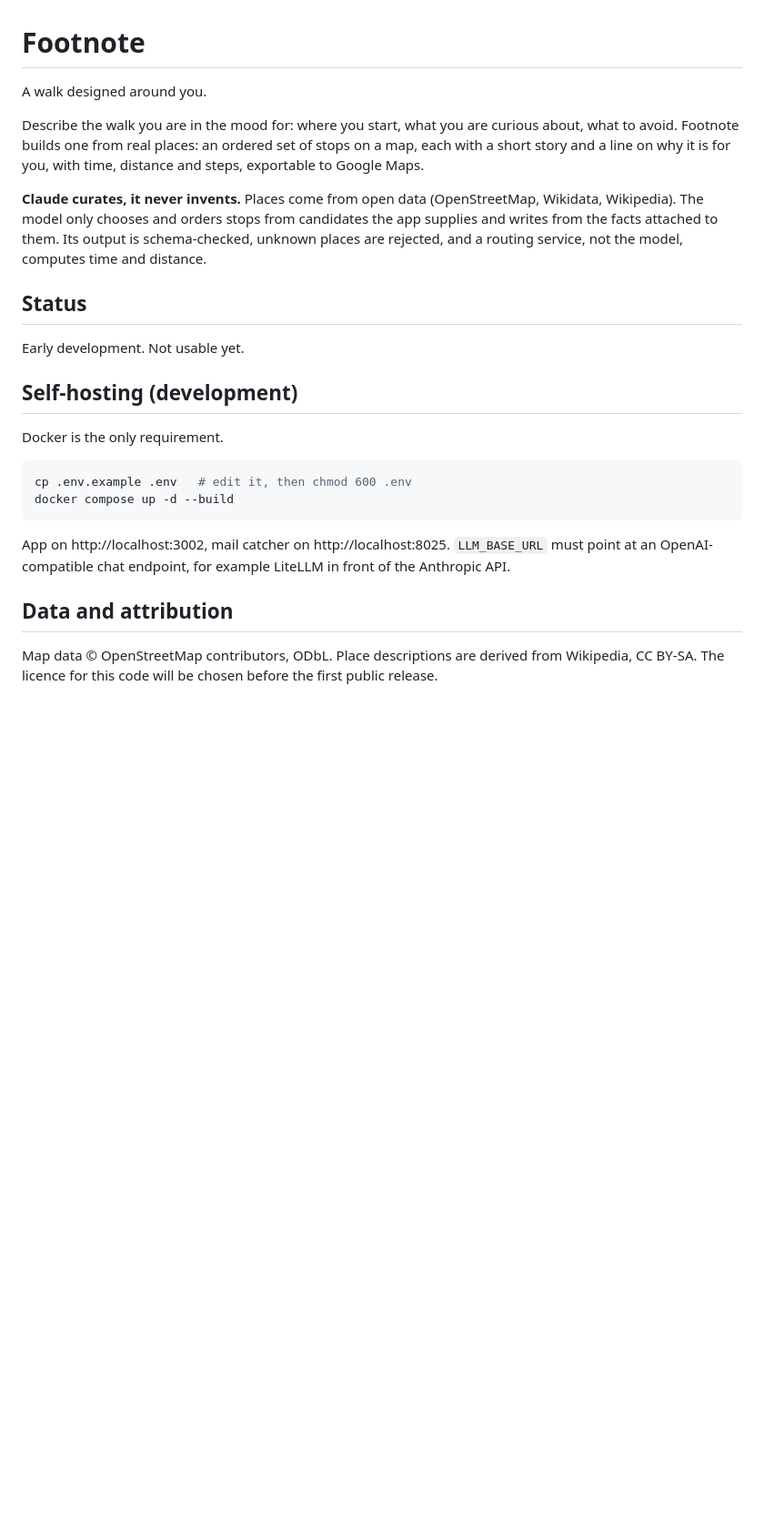
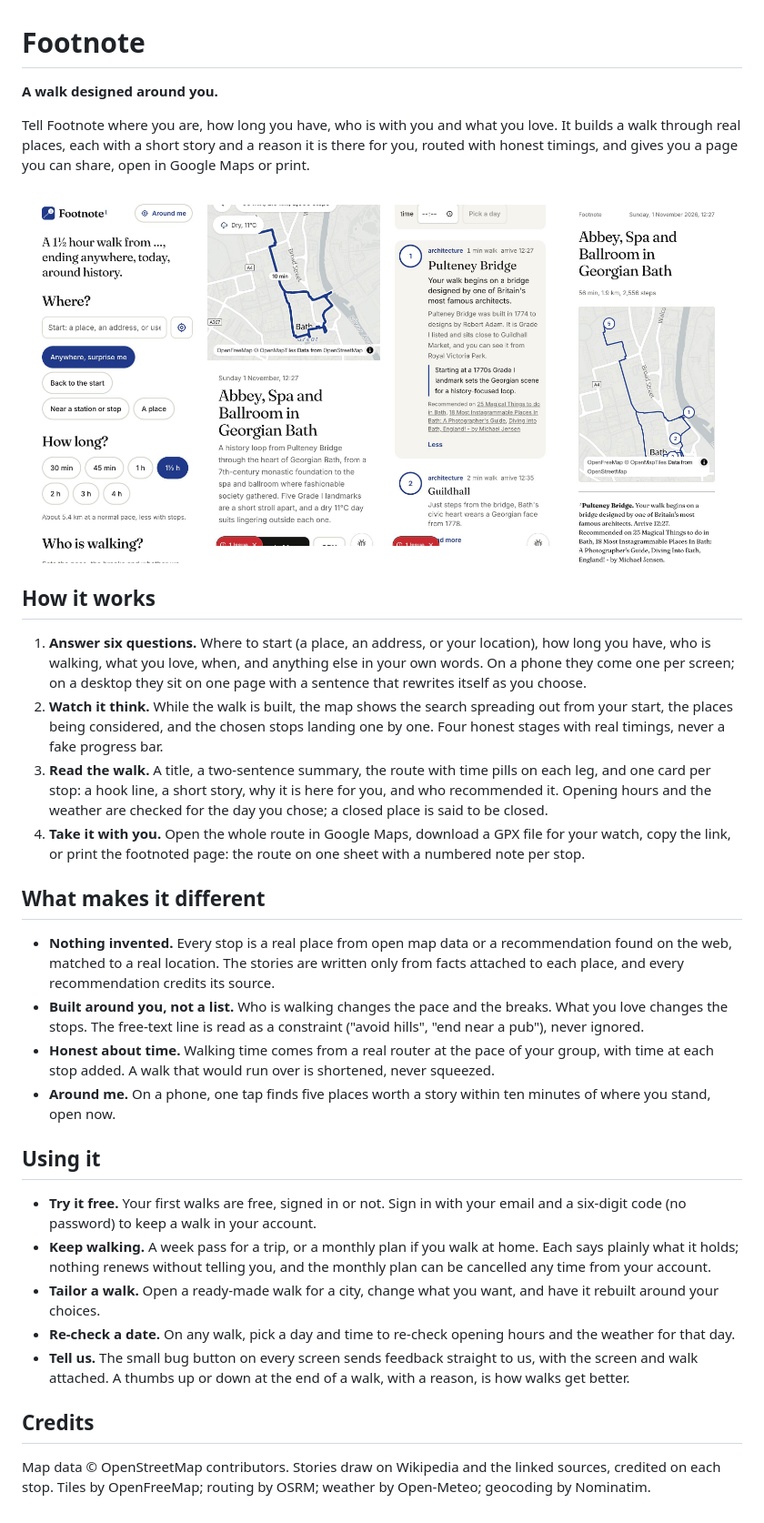
Before and after one commit to mattiaborsoi/footnote, a Markdown page: README.md, the part around the change. Shown at 91% size. Drawn GitHub-style; pictures changed too: docs/screenshots/footnoted.jpg (added), docs/screenshots/home.jpg (added), docs/screenshots/stops.jpg (added); blank space fills up the shorter version.

Commit message:
docs: a readme with screenshots and the how-to (#39)
## What

A README for people, not for setup: what Footnote does, how it works in
four steps, what makes it different, how to use it (free walks, sign-in,
passes, tailoring, re-checking a date, feedback) and the data credits.
Four phone screenshots from the test environment in `docs/screenshots/`
(the fixture city only). Technical setup stays in CLAUDE.md.

🤖 Generated with [Claude Code](https://claude.com/claude-code)

Co-authored-by: Claude Fable 5.1 <noreply@anthropic.com>

````diff
--- a/README.md
+++ b/README.md
@@ -1,26 +1,38 @@
 # Footnote
 
-A walk designed around you.
+**A walk designed around you.**
 
-Describe the walk you are in the mood for: where you start, what you are curious about, what to avoid. Footnote builds one from real places: an ordered set of stops on a map, each with a short story and a line on why it is for you, with time, distance and steps, exportable to Google Maps.
+Tell Footnote where you are, how long you have, who is with you and what you love. It builds a walk through real places, each with a short story and a reason it is there for you, routed with honest timings, and gives you a page you can share, open in Google Maps or print.
 
-**Claude curates, it never invents.** Places come from open data (OpenStreetMap, Wikidata, Wikipedia). The model only chooses and orders stops from candidates the app supplies and writes from the facts attached to them. Its output is schema-checked, unknown places are rejected, and a routing service, not the model, computes time and distance.
+<p align="center">
+  <img src="docs/screenshots/home.jpg" alt="The six questions on a phone" width="24%">
+  <img src="docs/screenshots/walk.jpg" alt="A finished walk: the route on the map, the title and summary" width="24%">
+  <img src="docs/screenshots/stops.jpg" alt="A stop card with its story and the sources that recommend it" width="24%">
+  <img src="docs/screenshots/footnoted.jpg" alt="The footnoted page: the route on one sheet with a numbered note per stop" width="24%">
+</p>
 
-## Status
+## How it works
 
-Early development. Not usable yet.
+1. **Answer six questions.** Where to start (a place, an address, or your location), how long you have, who is walking, what you love, when, and anything else in your own words. On a phone they come one per screen; on a desktop they sit on one page with a sentence that rewrites itself as you choose.
+2. **Watch it think.** While the walk is built, the map shows the search spreading out from your start, the places being considered, and the chosen stops landing one by one. Four honest stages with real timings, never a fake progress bar.
+3. **Read the walk.** A title, a two-sentence summary, the route with time pills on each leg, and one card per stop: a hook line, a short story, why it is here for you, and who recommended it. Opening hours and the weather are checked for the day you chose; a closed place is said to be closed.
+4. **Take it with you.** Open the whole route in Google Maps, download a GPX file for your watch, copy the link, or print the footnoted page: the route on one sheet with a numbered note per stop.
 
-## Self-hosting (development)
+## What makes it different
 
-Docker is the only requirement.
+- **Nothing invented.** Every stop is a real place from open map data or a recommendation found on the web, matched to a real location. The stories are written only from facts attached to each place, and every recommendation credits its source.
+- **Built around you, not a list.** Who is walking changes the pace and the breaks. What you love changes the stops. The free-text line is read as a constraint ("avoid hills", "end near a pub"), never ignored.
+- **Honest about time.** Walking time comes from a real router at the pace of your group, with time at each stop added. A walk that would run over is shortened, never squeezed.
+- **Around me.** On a phone, one tap finds five places worth a story within ten minutes of where you stand, open now.
 
-```bash
-cp .env.example .env   # edit it, then chmod 600 .env
-docker compose up -d --build
-```
+## Using it
 
-App on http://localhost:3002, mail catcher on http://localhost:8025. `LLM_BASE_URL` must point at an OpenAI-compatible chat endpoint, for example LiteLLM in front of the Anthropic API.
+- **Try it free.** Your first walks are free, signed in or not. Sign in with your email and a six-digit code (no password) to keep a walk in your account.
+- **Keep walking.** A week pass for a trip, or a monthly plan if you walk at home. Each says plainly what it holds; nothing renews without telling you, and the monthly plan can be cancelled any time from your account.
+- **Tailor a walk.** Open a ready-made walk for a city, change what you want, and have it rebuilt around your choices.
+- **Re-check a date.** On any walk, pick a day and time to re-check opening hours and the weather for that day.
+- **Tell us.** The small bug button on every screen sends feedback straight to us, with the screen and walk attached. A thumbs up or down at the end of a walk, with a reason, is how walks get better.
 
-## Data and attribution
+## Credits
 
-Map data © OpenStreetMap contributors, ODbL. Place descriptions are derived from Wikipedia, CC BY-SA. The licence for this code will be chosen before the first public release.
+Map data © OpenStreetMap contributors. Stories draw on Wikipedia and the linked sources, credited on each stop. Tiles by OpenFreeMap; routing by OSRM; weather by Open-Meteo; geocoding by Nominatim.
````
